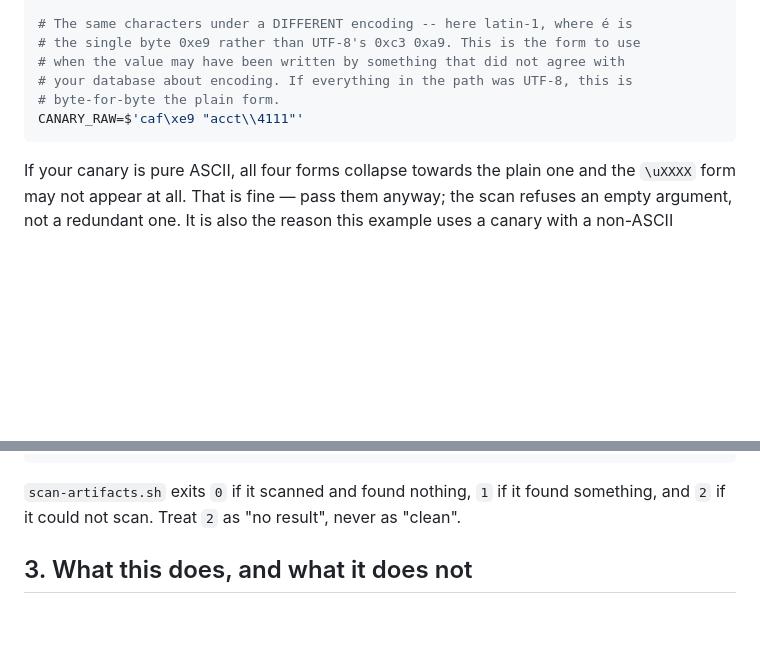
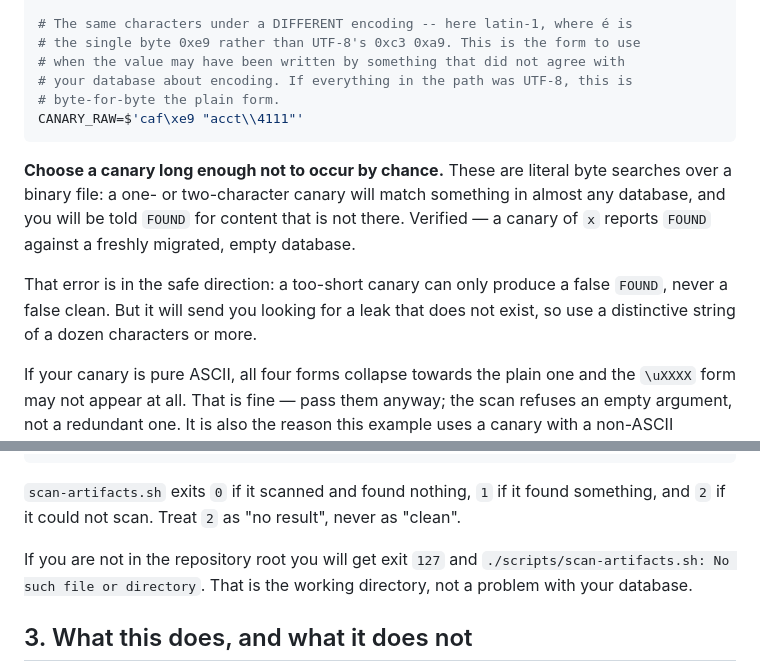
Before and after one commit to tidewall-security/tidewall-server, a Markdown page: docs/operations/content-runbook.md, 2 parts joined by grey strips. Drawn GitHub-style; blank space fills up the shorter version.

Commit message:
Warn that a short canary reports FOUND for content that is not there
Found by walking the runbook as an operator rather than by testing it. These
are literal byte searches over a binary file, so a one-character canary matches
almost any database: verified, a canary of `x` reports FOUND against a freshly
migrated, empty one.

The error is in the safe direction -- too short can only produce a false FOUND,
never a false clean -- but it sends an operator looking for a leak that is not
there, and the runbook said only "a string you know was in a deleted record".

Also noted: running the post-close block from the wrong directory exits 127
with a clear message rather than failing silently, which is worth saying so it
is not mistaken for a problem with the database.

Claude-Session: https://claude.ai/code/session_01Bieriw1f3LaM52FD7eKCXC

````diff
--- a/docs/operations/content-runbook.md
+++ b/docs/operations/content-runbook.md
@@ -194,6 +194,16 @@ CANARY_UNICODE='caf\u00e9 \"acct\\4111\"'
 CANARY_RAW=$'caf\xe9 "acct\\4111"'
 ```
 
+**Choose a canary long enough not to occur by chance.** These are literal byte
+searches over a binary file: a one- or two-character canary will match
+something in almost any database, and you will be told `FOUND` for content that
+is not there. Verified — a canary of `x` reports `FOUND` against a freshly
+migrated, empty database.
+
+That error is in the safe direction: a too-short canary can only produce a
+false `FOUND`, never a false clean. But it will send you looking for a leak
+that does not exist, so use a distinctive string of a dozen characters or more.
+
 If your canary is pure ASCII, all four forms collapse towards the plain one and
 the `\uXXXX` form may not appear at all. That is fine — pass them anyway; the
 scan refuses an empty argument, not a redundant one. It is also the reason this
@@ -219,6 +229,10 @@ test ! -e "$DB-journal" || { echo "a rollback journal exists"; exit 1; }
 `scan-artifacts.sh` exits `0` if it scanned and found nothing, `1` if it found
 something, and `2` if it could not scan. Treat `2` as "no result", never as
 "clean".
+
+If you are not in the repository root you will get exit `127` and
+`./scripts/scan-artifacts.sh: No such file or directory`. That is the working
+directory, not a problem with your database.
 
 ## 3. What this does, and what it does not
 
````
